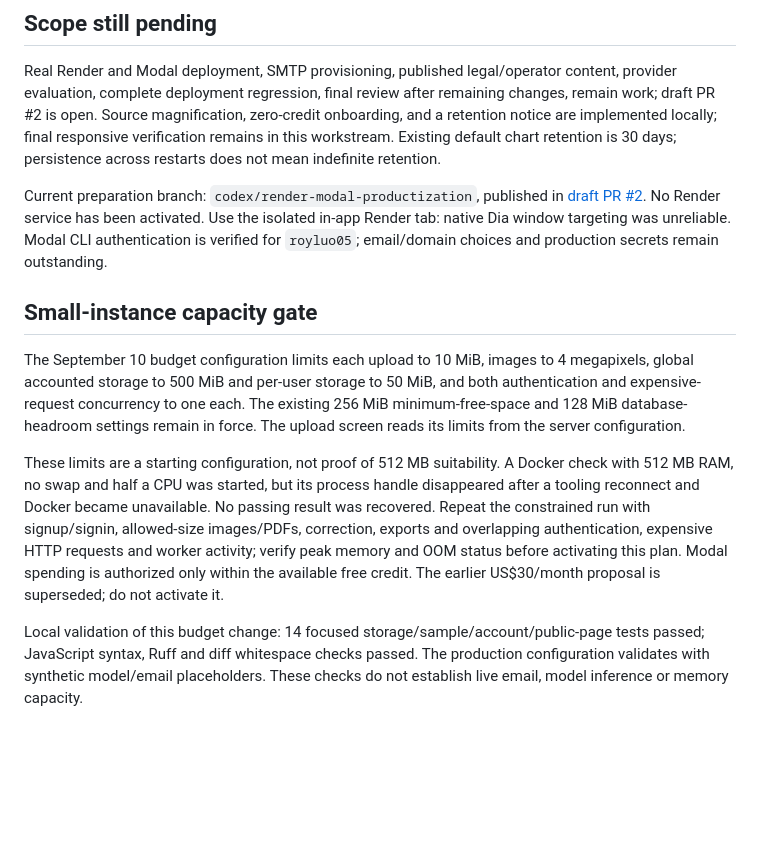
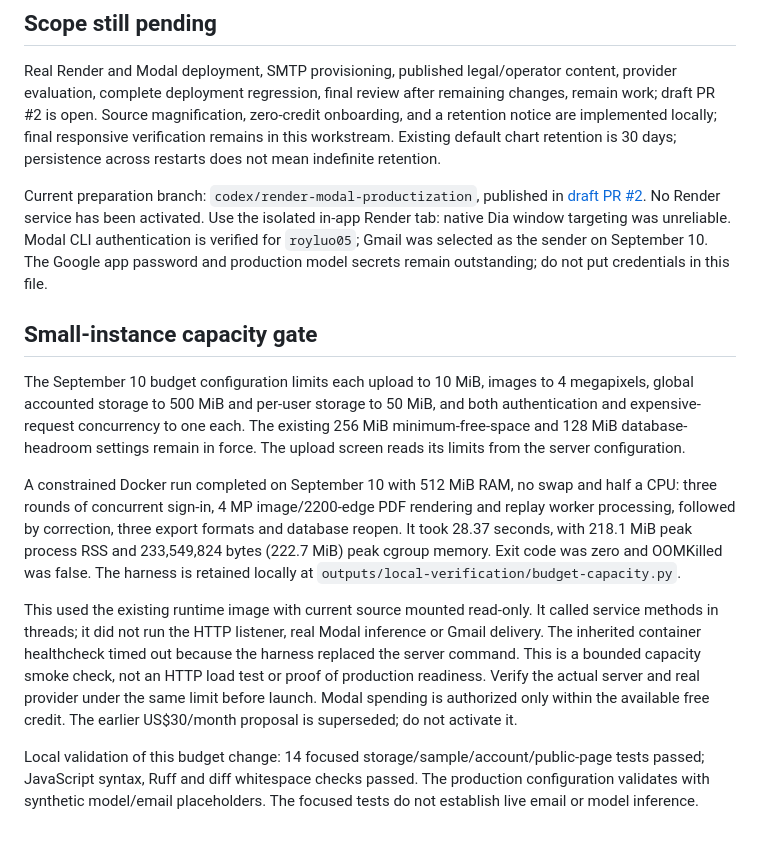
Before and after one commit to ryouol/Unrender, a Markdown page: docs/RENDER_MODAL_LAUNCH.md, the part around the change. GitHub-like rendering; blank space fills up the shorter version.

Commit message:
Record constrained instance verification and Gmail selection

```diff
--- a/docs/RENDER_MODAL_LAUNCH.md
+++ b/docs/RENDER_MODAL_LAUNCH.md
@@ -95,8 +95,8 @@ restarts does not mean indefinite retention.
 Current preparation branch: `codex/render-modal-productization`, published in
 [draft PR #2](https://github.com/ryouol/Unrender/pull/2). No Render service has
 been activated. Use the isolated in-app Render tab: native Dia window targeting
-was unreliable. Modal CLI authentication is verified for `royluo05`; email/domain choices and
-production secrets remain outstanding.
+was unreliable. Modal CLI authentication is verified for `royluo05`; Gmail was selected as the sender on September 10. The Google app password and
+production model secrets remain outstanding; do not put credentials in this file.
 
 ## Small-instance capacity gate
 
@@ -106,16 +106,24 @@ authentication and expensive-request concurrency to one each. The existing
 256 MiB minimum-free-space and 128 MiB database-headroom settings remain in force.
 The upload screen reads its limits from the server configuration.
 
-These limits are a starting configuration, not proof of 512 MB suitability.
-A Docker check with 512 MB RAM, no swap and half a CPU was started, but its
-process handle disappeared after a tooling reconnect and Docker became
-unavailable. No passing result was recovered. Repeat the constrained run with
-signup/signin, allowed-size images/PDFs, correction, exports and overlapping
-authentication, expensive HTTP requests and worker activity; verify peak memory and OOM status before activating this plan.
+A constrained Docker run completed on September 10 with 512 MiB RAM, no swap
+and half a CPU: three rounds of concurrent sign-in, 4 MP image/2200-edge PDF
+rendering and replay worker processing, followed by correction, three export
+formats and database reopen. It took 28.37 seconds, with 218.1 MiB peak process
+RSS and 233,549,824 bytes (222.7 MiB) peak cgroup memory. Exit code was zero and
+OOMKilled was false. The harness is retained locally at
+`outputs/local-verification/budget-capacity.py`.
+
+This used the existing runtime image with current source mounted read-only.
+It called service methods in threads; it did not run the HTTP listener, real
+Modal inference or Gmail delivery. The inherited container healthcheck timed
+out because the harness replaced the server command. This is a bounded capacity
+smoke check, not an HTTP load test or proof of production readiness. Verify the
+actual server and real provider under the same limit before launch.
 Modal spending is authorized only within the available free credit. The earlier
 US$30/month proposal is superseded; do not activate it.
 
 Local validation of this budget change: 14 focused storage/sample/account/public-page
 tests passed; JavaScript syntax, Ruff and diff whitespace checks passed. The
 production configuration validates with synthetic model/email placeholders.
-These checks do not establish live email, model inference or memory capacity.
+The focused tests do not establish live email or model inference.
```
